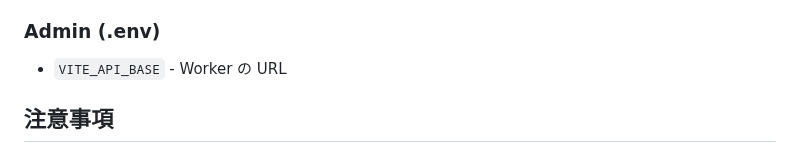
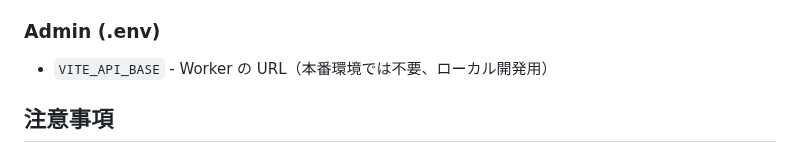
Before and after one commit to sngazm/imagecaster, a Markdown page: CLAUDE.md, the part around the change. GitHub-like rendering.

```diff
--- a/CLAUDE.md
+++ b/CLAUDE.md
@@ -202,7 +202,7 @@ podcast-bucket/
 - `CLOUDFLARE_API_TOKEN` - CF API トークン
 
 ### Admin (.env)
-- `VITE_API_BASE` - Worker の URL
+- `VITE_API_BASE` - Worker の URL（本番環境では不要、ローカル開発用）
 
 ## 注意事項
 
```
Also changed, not shown: docs/SETUP.md (+14 -12 lines).
